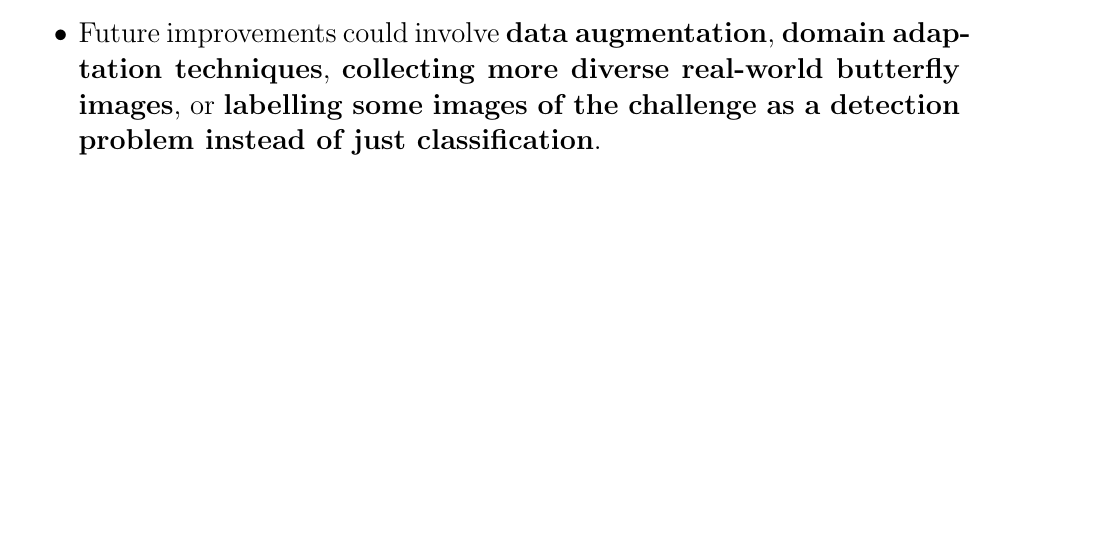
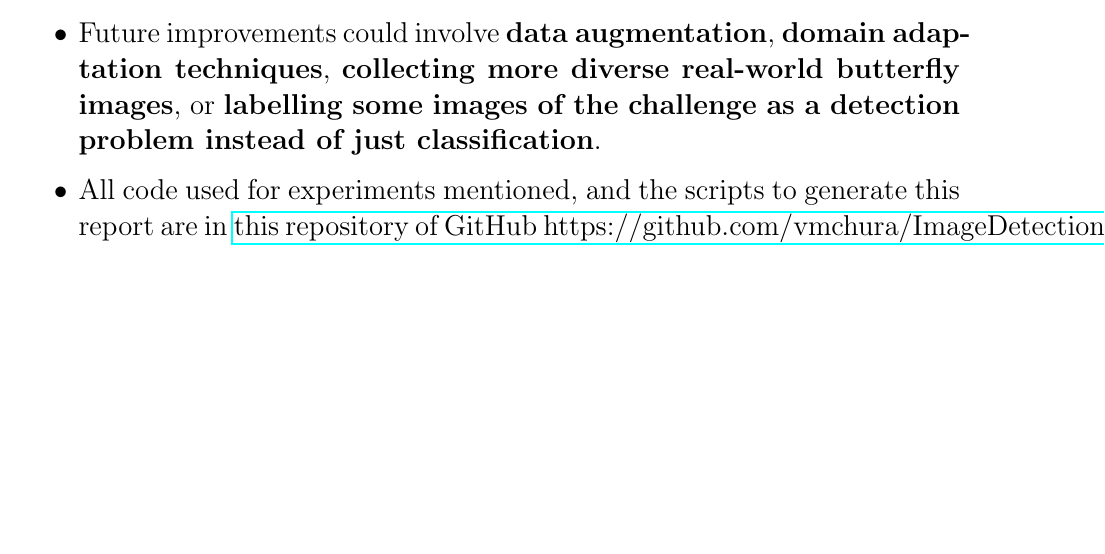
Before and after one commit to vmchura/ImageDetection, a LaTeX document (report/main.tex): part of page 6 of 6, cut so that both start at the same text. Compiled offline with pdfLaTeX.

Commit message:
main.tex

```diff
--- a/report/main.tex
+++ b/report/main.tex
@@ -238,5 +238,6 @@
         \item Overfitting is a major issue, likely due to the similarity between training and validation images.
         \item Expanding the dataset improved results slightly, but the model still struggles with synthetic-looking images.
         \item Future improvements could involve \textbf{data augmentation}, \textbf{domain adaptation techniques}, \textbf{collecting more diverse real-world butterfly images}, or \textbf{labelling some images of the challenge as a detection problem instead of just classification}.
+        \item All code used for experiments mentioned, and the scripts to generate this report are in \href{https://github.com/vmchura/ImageDetection}{this repository of GitHub https://github.com/vmchura/ImageDetection}.
     \end{itemize}
 \end{document}
```
